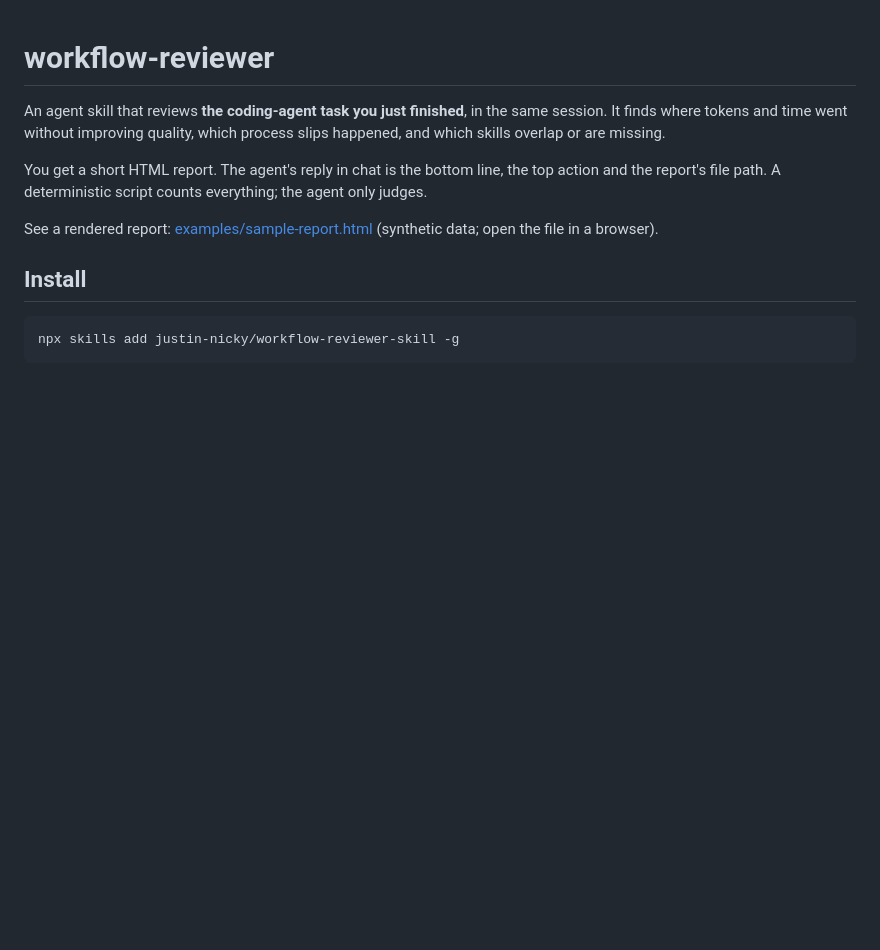
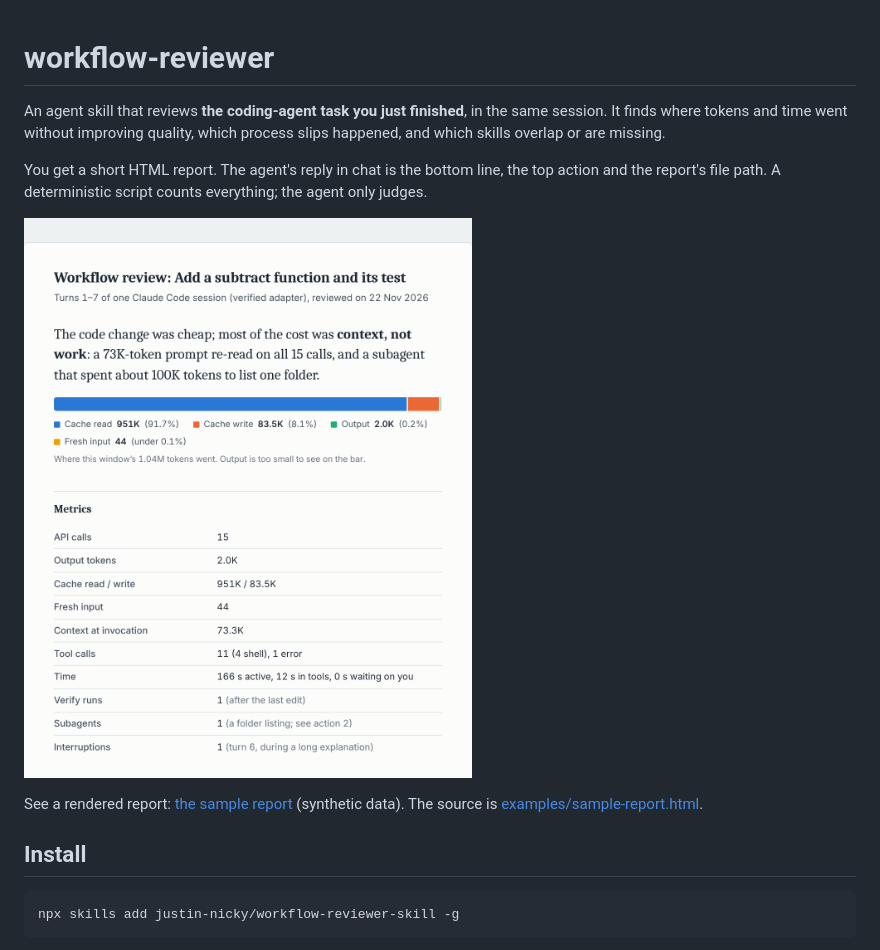
Before and after one commit to justin-nicky/workflow-reviewer-skill, a Markdown page: README.md, the part around the change. GitHub-like rendering; pictures changed too: examples/sample-report.png (added); blank space fills up the shorter version.

Commit message:
docs: show the sample report image in the README and link it to the GitHub Pages copy
Co-Authored-By: Claude Sonnet 5.5 <noreply@anthropic.com>

```diff
--- a/README.md
+++ b/README.md
@@ -4,7 +4,9 @@ An agent skill that reviews **the coding-agent task you just finished**, in the
 
 You get a short HTML report. The agent's reply in chat is the bottom line, the top action and the report's file path. A deterministic script counts everything; the agent only judges.
 
-See a rendered report: [examples/sample-report.html](examples/sample-report.html) (synthetic data; open the file in a browser).
+[![Sample workflow-reviewer report (synthetic session)](examples/sample-report.png)](https://justin-nicky.github.io/workflow-reviewer-skill/examples/sample-report.html)
+
+See a rendered report: [the sample report](https://justin-nicky.github.io/workflow-reviewer-skill/examples/sample-report.html) (synthetic data). The source is [examples/sample-report.html](examples/sample-report.html).
 
 ## Install
 
```
